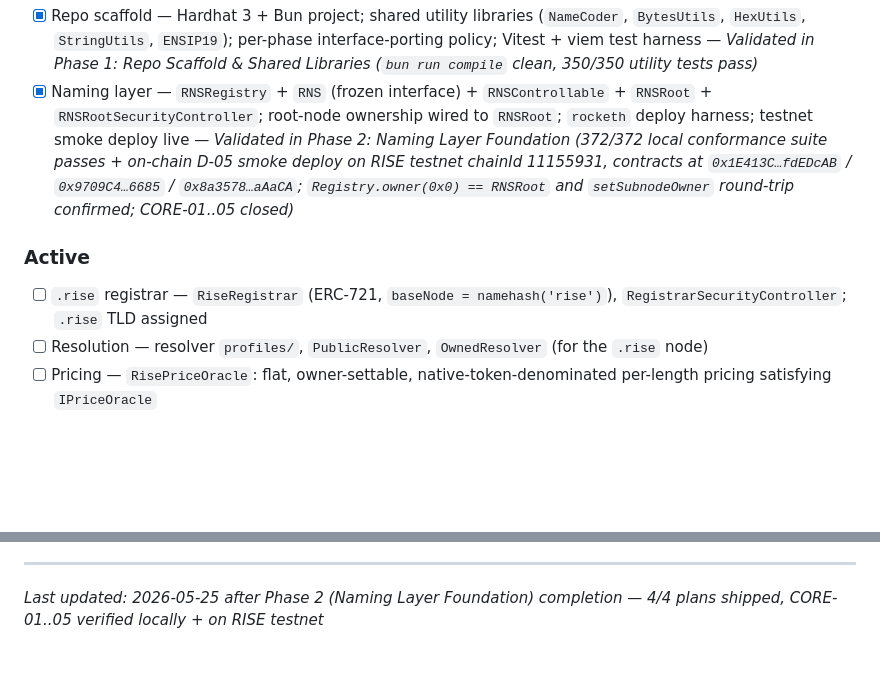
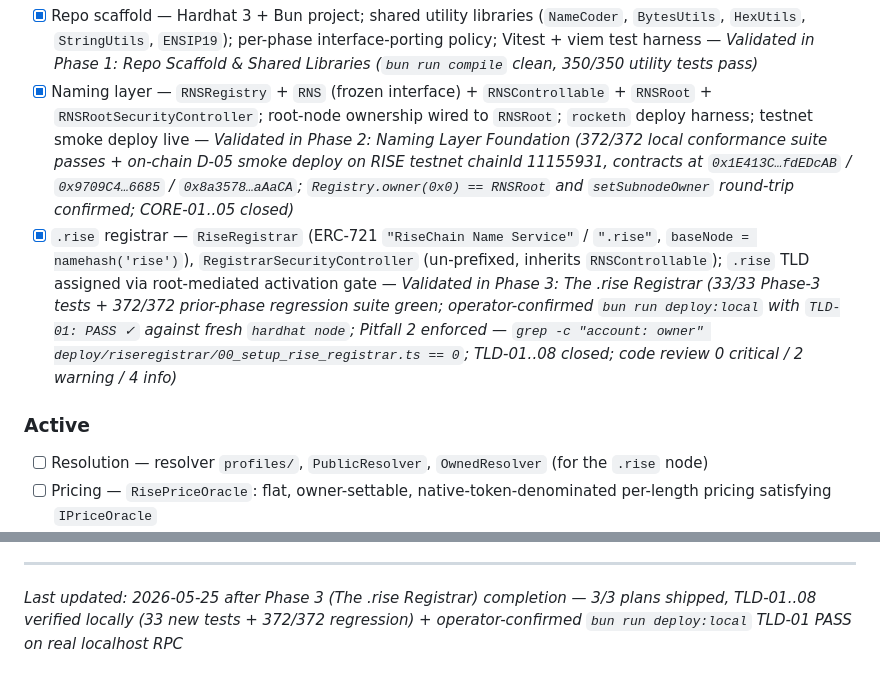
Before and after one commit to Kuusho/rns-domains, a Markdown page: .planning/PROJECT.md, 2 parts joined by grey strips. GitHub-like rendering; blank space fills up the shorter version.

Commit message:
docs(phase-03): evolve PROJECT.md after phase completion
Move .rise registrar from Active → Validated with verification evidence:
- 33/33 Phase-3 tests + 372/372 prior-phase regression green
- Operator-confirmed bun run deploy:local TLD-01 PASS on real localhost RPC
- Pitfall 2 enforced (grep account: owner == 0)
- Code review 0 critical / 2 warning / 4 info
- TLD-01..08 closed

```diff
--- a/.planning/PROJECT.md
+++ b/.planning/PROJECT.md
@@ -29,13 +29,13 @@ service must work.
 
 - [x] Repo scaffold — Hardhat 3 + Bun project; shared utility libraries (`NameCoder`, `BytesUtils`, `HexUtils`, `StringUtils`, `ENSIP19`); per-phase interface-porting policy; Vitest + viem test harness — *Validated in Phase 1: Repo Scaffold & Shared Libraries (`bun run compile` clean, 350/350 utility tests pass)*
 - [x] Naming layer — `RNSRegistry` + `RNS` (frozen interface) + `RNSControllable` + `RNSRoot` + `RNSRootSecurityController`; root-node ownership wired to `RNSRoot`; `rocketh` deploy harness; testnet smoke deploy live — *Validated in Phase 2: Naming Layer Foundation (372/372 local conformance suite passes + on-chain D-05 smoke deploy on RISE testnet chainId 11155931, contracts at `0x1E413C…fdEDcAB` / `0x9709C4…6685` / `0x8a3578…aAaCA`; `Registry.owner(0x0) == RNSRoot` and `setSubnodeOwner` round-trip confirmed; CORE-01..05 closed)*
+- [x] `.rise` registrar — `RiseRegistrar` (ERC-721 `"RiseChain Name Service"` / `".rise"`, `baseNode = namehash('rise')`), `RegistrarSecurityController` (un-prefixed, inherits `RNSControllable`); `.rise` TLD assigned via root-mediated activation gate — *Validated in Phase 3: The .rise Registrar (33/33 Phase-3 tests + 372/372 prior-phase regression suite green; operator-confirmed `bun run deploy:local` with `TLD-01: PASS ✓` against fresh `hardhat node`; Pitfall 2 enforced — `grep -c "account: owner" deploy/riseregistrar/00_setup_rise_registrar.ts == 0`; TLD-01..08 closed; code review 0 critical / 2 warning / 4 info)*
 
 ### Active
 
 <!-- Current scope. Building toward these. The phased fork plan (spec §7). -->
 
 
-- [ ] `.rise` registrar — `RiseRegistrar` (ERC-721, `baseNode = namehash('rise')`), `RegistrarSecurityController`; `.rise` TLD assigned
 - [ ] Resolution — resolver `profiles/`, `PublicResolver`, `OwnedResolver` (for the `.rise` node)
 - [ ] Pricing — `RisePriceOracle`: flat, owner-settable, native-token-denominated per-length pricing satisfying `IPriceOracle`
 - [ ] Reverse resolution — `ReverseRegistrar` + `DefaultReverseRegistrar` (the simple `addr.reverse` model)
@@ -136,4 +136,4 @@ This document evolves at phase transitions and milestone boundaries.
 4. Update Context with current state
 
 ---
-*Last updated: 2026-05-25 after Phase 2 (Naming Layer Foundation) completion — 4/4 plans shipped, CORE-01..05 verified locally + on RISE testnet*
+*Last updated: 2026-05-25 after Phase 3 (The .rise Registrar) completion — 3/3 plans shipped, TLD-01..08 verified locally (33 new tests + 372/372 regression) + operator-confirmed `bun run deploy:local` TLD-01 PASS on real localhost RPC*
```
